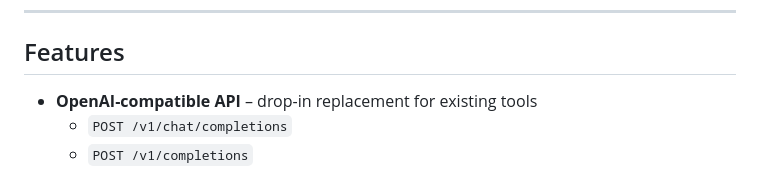
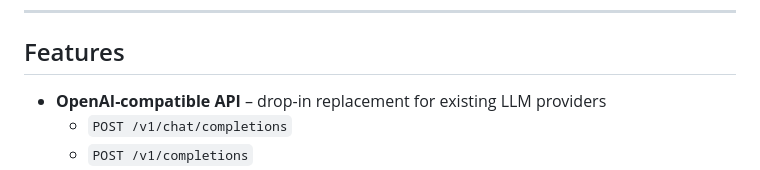
Before and after one commit to derek-williams00/ai-model-server, a Markdown page: README.md, the part around the change. Drawn GitHub-style.

Commit message:
Update README for OpenAI API compatibility wording

```diff
--- a/README.md
+++ b/README.md
@@ -8,7 +8,7 @@ simple YAML configuration file.
 
 ## Features
 
-- **OpenAI-compatible API** – drop-in replacement for existing tools
+- **OpenAI-compatible API** – drop-in replacement for existing LLM providers
   - `POST /v1/chat/completions`
   - `POST /v1/completions`
   - `GET  /v1/models`
```
